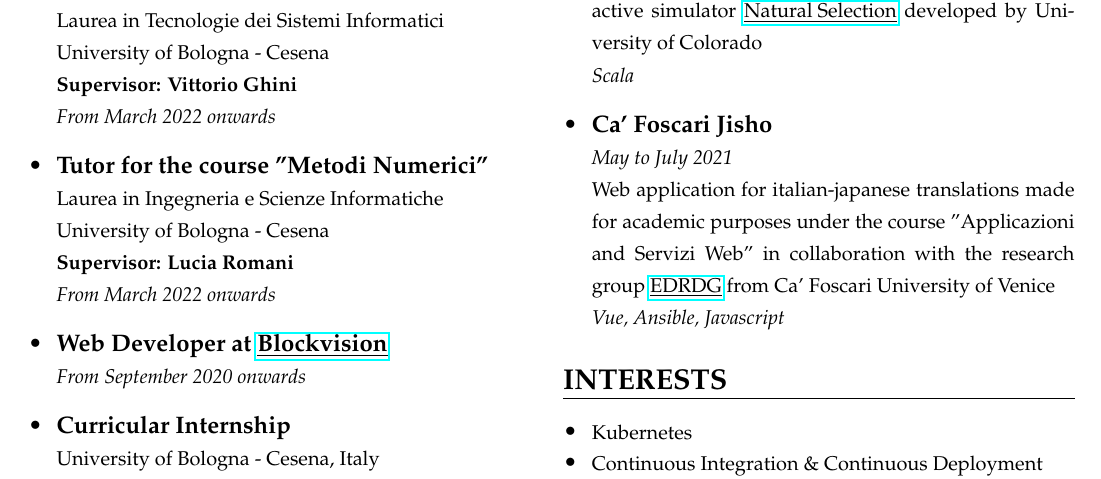
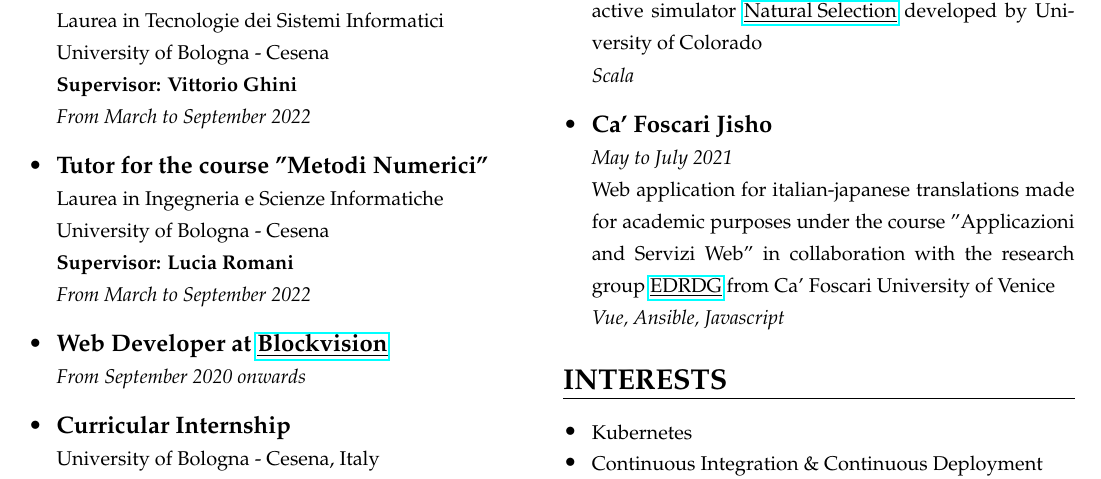
Before and after one commit to anitvam/curriculum-vitae, a LaTeX CV (curriculum-vitae.tex): part of the page, cut so that both start at the same text. Compiled offline with pdfLaTeX.

Commit message:
feat: update tutoring ending dates

```diff
--- a/curriculum-vitae.tex
+++ b/curriculum-vitae.tex
@@ -34,8 +34,8 @@
     }
     \csection{EXPERIENCE}{\small
     \begin{itemize}
-        \item \frcontent{Tutor for the course "Sistemi Virtualizzati"}{Laurea in Tecnologie dei Sistemi Informatici}{University of Bologna - Cesena \newline \textbf{Supervisor: Vittorio Ghini}}{From March 2022 onwards}
-        \item \frcontent{Tutor for the course "Metodi Numerici"}{Laurea in Ingegneria e Scienze Informatiche}{University of Bologna - Cesena \newline \textbf{Supervisor: Lucia Romani}}{From March 2022 onwards}
+        \item \frcontent{Tutor for the course "Sistemi Virtualizzati"}{Laurea in Tecnologie dei Sistemi Informatici}{University of Bologna - Cesena \newline \textbf{Supervisor: Vittorio Ghini}}{From March to September 2022}
+        \item \frcontent{Tutor for the course "Metodi Numerici"}{Laurea in Ingegneria e Scienze Informatiche}{University of Bologna - Cesena \newline \textbf{Supervisor: Lucia Romani}}{From March to September 2022}
         \item \frcontent{Web Developer at \href{https://www.blockvision.it/}{\underline{Blockvision}}}{}{}{From September 2020 onwards}
         \item \frcontent{Curricular Internship}{University of Bologna - Cesena, Italy}{Study of a Kubernetes cluster: main aspects, tools and realization of a cluster on virtual machines}{From March to May 2020}
     \end{itemize}
```
